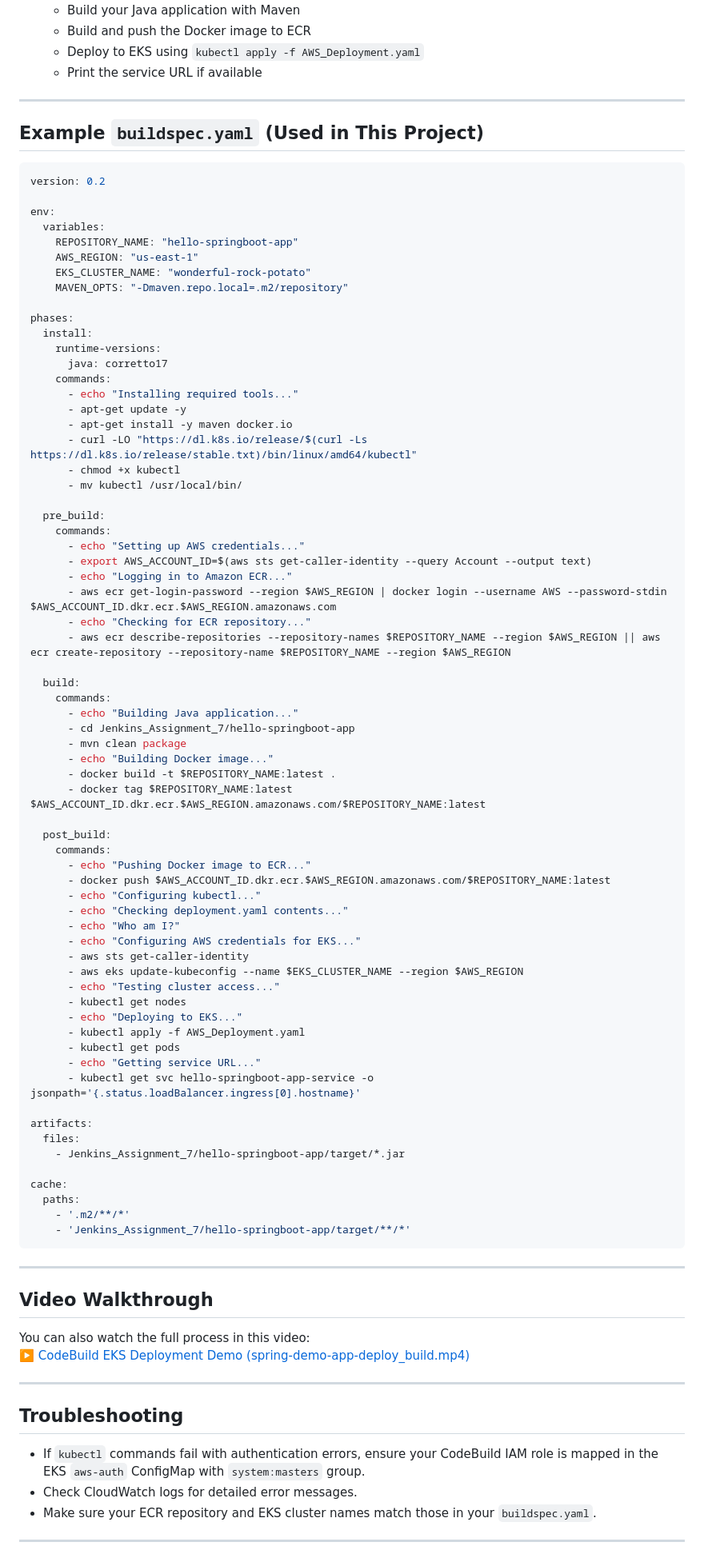
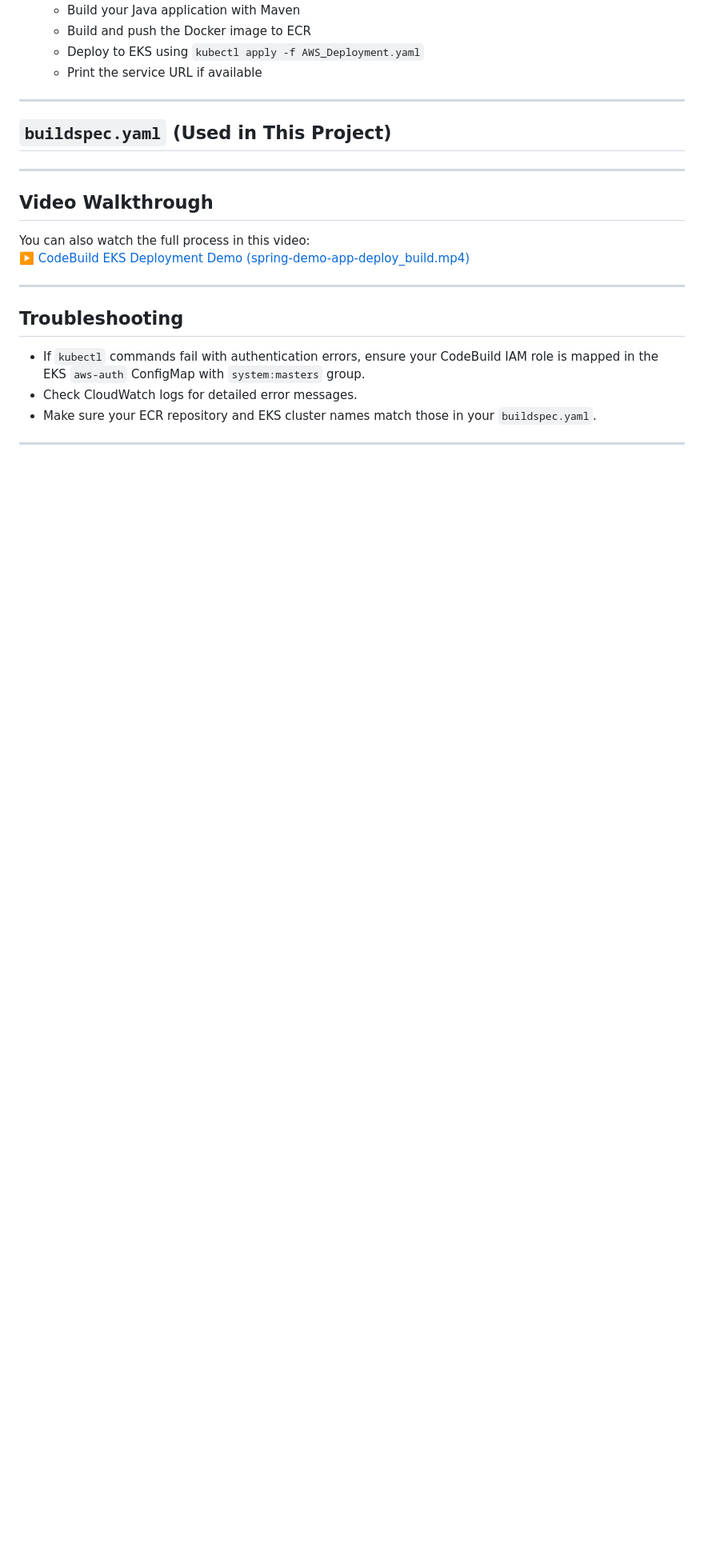
Before and after one commit to ShivaChouhan/devops_training, a Markdown page: Jenkins_Assignment_7/hello-springboot-app/AWS_README.md, the part around the change. Shown: that part at 80% size. Drawn GitHub-style; blank space fills up the shorter version.

Commit message:
AWS_CI_CD

````diff
--- a/Jenkins_Assignment_7/hello-springboot-app/AWS_README.md
+++ b/Jenkins_Assignment_7/hello-springboot-app/AWS_README.md
@@ -178,75 +178,7 @@ In your case, these are already set in the `env:` section of your `buildspec.yam
 
 ---
 
-## Example `buildspec.yaml` (Used in This Project)
-
-```yaml
-version: 0.2
-
-env:
-  variables:
-    REPOSITORY_NAME: "hello-springboot-app"
-    AWS_REGION: "us-east-1"
-    EKS_CLUSTER_NAME: "wonderful-rock-potato"
-    MAVEN_OPTS: "-Dmaven.repo.local=.m2/repository"
-
-phases:
-  install:
-    runtime-versions:
-      java: corretto17
-    commands:
-      - echo "Installing required tools..."
-      - apt-get update -y
-      - apt-get install -y maven docker.io
-      - curl -LO "https://dl.k8s.io/release/$(curl -Ls https://dl.k8s.io/release/stable.txt)/bin/linux/amd64/kubectl"
-      - chmod +x kubectl
-      - mv kubectl /usr/local/bin/
-
-  pre_build:
-    commands:
-      - echo "Setting up AWS credentials..."
-      - export AWS_ACCOUNT_ID=$(aws sts get-caller-identity --query Account --output text)
-      - echo "Logging in to Amazon ECR..."
-      - aws ecr get-login-password --region $AWS_REGION | docker login --username AWS --password-stdin $AWS_ACCOUNT_ID.dkr.ecr.$AWS_REGION.amazonaws.com
-      - echo "Checking for ECR repository..."
-      - aws ecr describe-repositories --repository-names $REPOSITORY_NAME --region $AWS_REGION || aws ecr create-repository --repository-name $REPOSITORY_NAME --region $AWS_REGION
-
-  build:
-    commands:
-      - echo "Building Java application..."
-      - cd Jenkins_Assignment_7/hello-springboot-app
-      - mvn clean package
-      - echo "Building Docker image..."
-      - docker build -t $REPOSITORY_NAME:latest .
-      - docker tag $REPOSITORY_NAME:latest $AWS_ACCOUNT_ID.dkr.ecr.$AWS_REGION.amazonaws.com/$REPOSITORY_NAME:latest
-
-  post_build:
-    commands:
-      - echo "Pushing Docker image to ECR..."
-      - docker push $AWS_ACCOUNT_ID.dkr.ecr.$AWS_REGION.amazonaws.com/$REPOSITORY_NAME:latest
-      - echo "Configuring kubectl..."
-      - echo "Checking deployment.yaml contents..."
-      - echo "Who am I?"
-      - echo "Configuring AWS credentials for EKS..."
-      - aws sts get-caller-identity
-      - aws eks update-kubeconfig --name $EKS_CLUSTER_NAME --region $AWS_REGION
-      - echo "Testing cluster access..."
-      - kubectl get nodes
-      - echo "Deploying to EKS..."
-      - kubectl apply -f AWS_Deployment.yaml
-      - kubectl get pods
-      - echo "Getting service URL..."
-      - kubectl get svc hello-springboot-app-service -o jsonpath='{.status.loadBalancer.ingress[0].hostname}'
-
-artifacts:
-  files:
-    - Jenkins_Assignment_7/hello-springboot-app/target/*.jar
-
-cache:
-  paths:
-    - '.m2/**/*'
-    - 'Jenkins_Assignment_7/hello-springboot-app/target/**/*'
-```
+## `buildspec.yaml` (Used in This Project)
 
 ---
 
````
